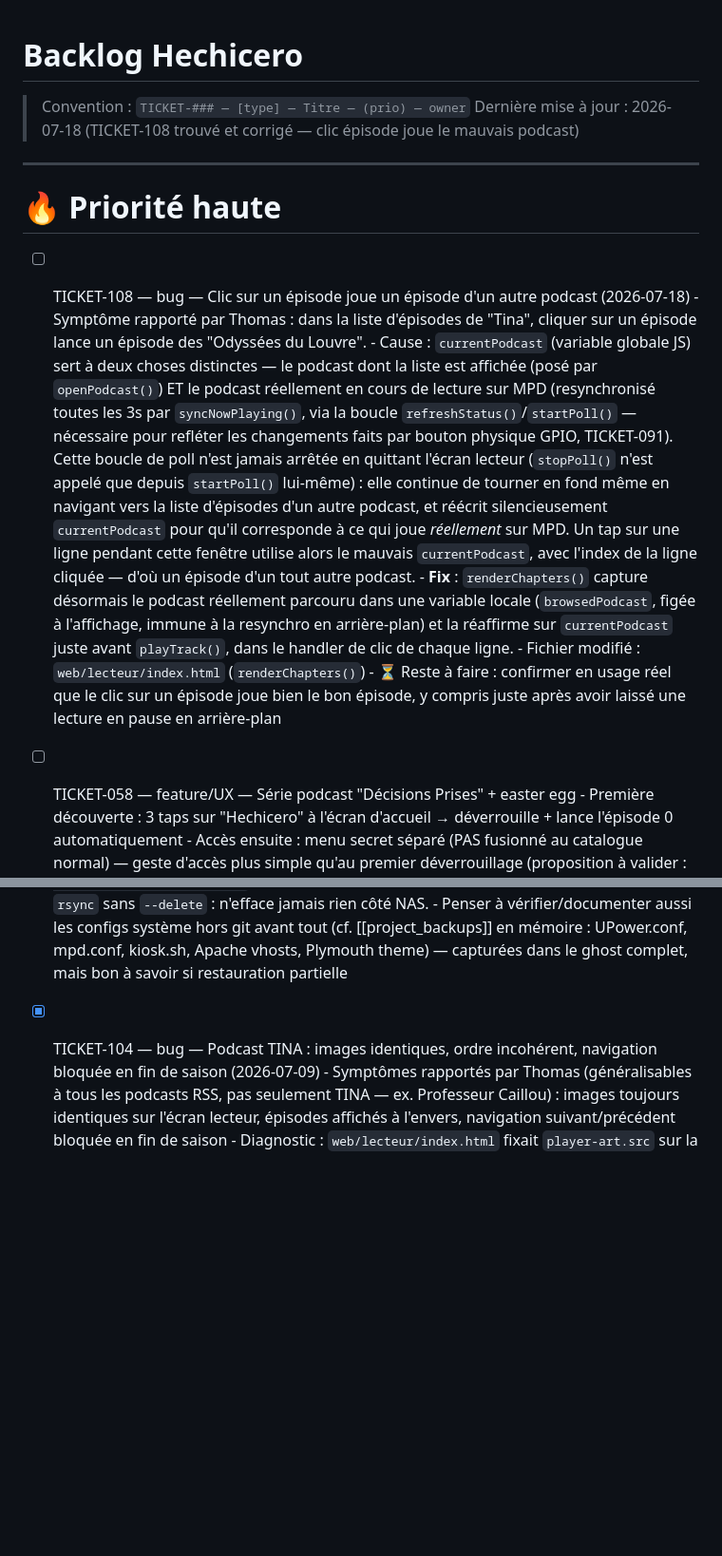
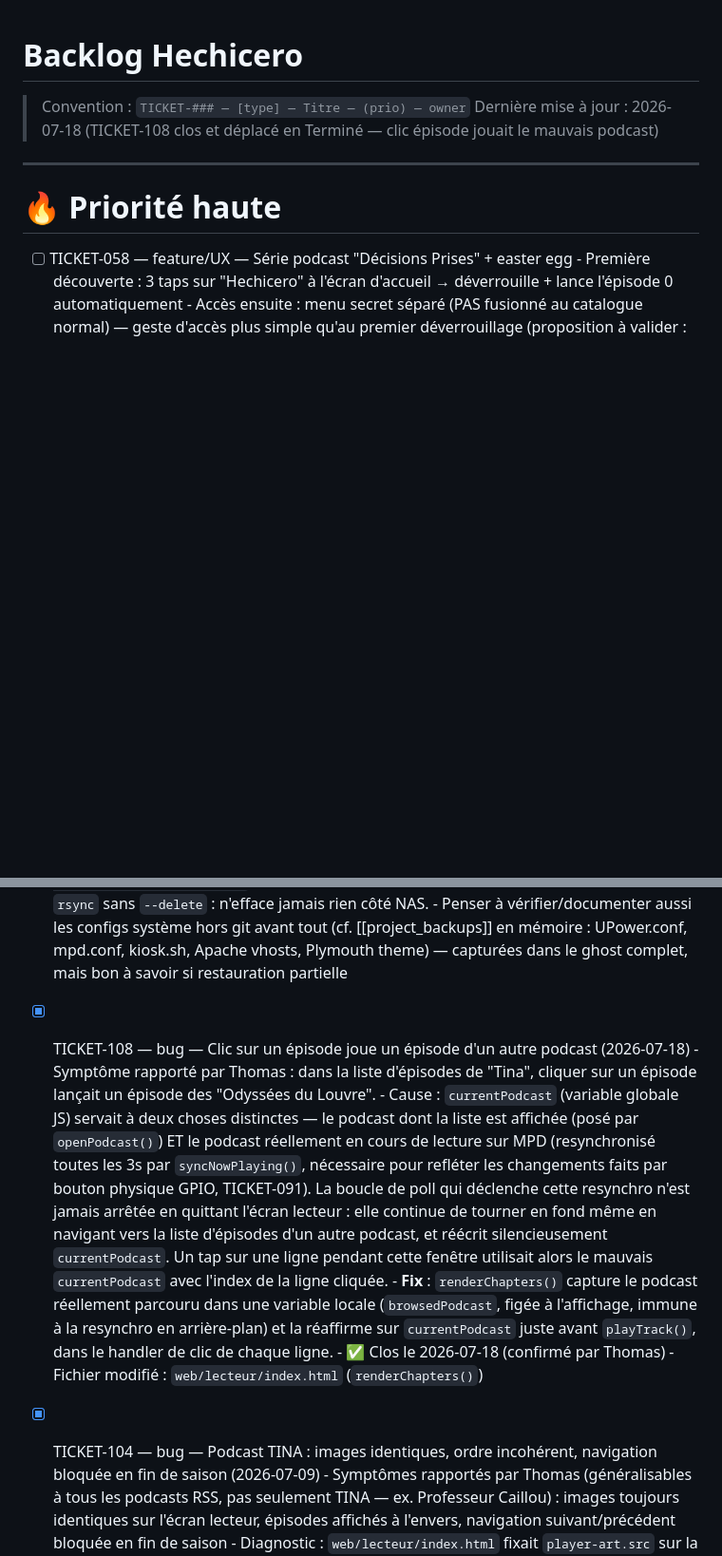
Before and after one commit to supitalp2-png/hechicero, a Markdown page: docs/90-BACKLOG.md, 2 parts joined by grey strips. Shown at 95% size. GitHub-like rendering; blank space fills up the shorter version.

Commit message:
Fix TICKET-108: clic episode jouait le mauvais podcast (currentPodcast ecrase par syncNowPlaying en fond)

```diff
--- a/docs/90-BACKLOG.md
+++ b/docs/90-BACKLOG.md
@@ -1,18 +1,11 @@
 # Backlog Hechicero
 
 > Convention : `TICKET-### — [type] — Titre — (prio) — owner`
-> Dernière mise à jour : 2026-07-18 (TICKET-108 trouvé et corrigé — clic épisode joue le mauvais podcast)
+> Dernière mise à jour : 2026-07-18 (TICKET-108 clos et déplacé en Terminé — clic épisode jouait le mauvais podcast)
 
 ---
 
 # 🔥 Priorité haute
-
-- [ ] TICKET-108 — bug — Clic sur un épisode joue un épisode d'un autre podcast (2026-07-18)
-      - Symptôme rapporté par Thomas : dans la liste d'épisodes de "Tina", cliquer sur un épisode lance un épisode des "Odyssées du Louvre".
-      - Cause : `currentPodcast` (variable globale JS) sert à deux choses distinctes — le podcast dont la liste est affichée (posé par `openPodcast()`) ET le podcast réellement en cours de lecture sur MPD (resynchronisé toutes les 3s par `syncNowPlaying()`, via la boucle `refreshStatus()`/`startPoll()` — nécessaire pour refléter les changements faits par bouton physique GPIO, TICKET-091). Cette boucle de poll n'est jamais arrêtée en quittant l'écran lecteur (`stopPoll()` n'est appelé que depuis `startPoll()` lui-même) : elle continue de tourner en fond même en navigant vers la liste d'épisodes d'un autre podcast, et réécrit silencieusement `currentPodcast` pour qu'il corresponde à ce qui joue *réellement* sur MPD. Un tap sur une ligne pendant cette fenêtre utilise alors le mauvais `currentPodcast`, avec l'index de la ligne cliquée — d'où un épisode d'un tout autre podcast.
-      - **Fix** : `renderChapters()` capture désormais le podcast réellement parcouru dans une variable locale (`browsedPodcast`, figée à l'affichage, immune à la resynchro en arrière-plan) et la réaffirme sur `currentPodcast` juste avant `playTrack()`, dans le handler de clic de chaque ligne.
-      - Fichier modifié : `web/lecteur/index.html` (`renderChapters()`)
-      - ⏳ Reste à faire : confirmer en usage réel que le clic sur un épisode joue bien le bon épisode, y compris juste après avoir laissé une lecture en pause en arrière-plan
 
 - [ ] TICKET-058 — feature/UX — Série podcast "Décisions Prises" + easter egg
       - Première découverte : 3 taps sur "Hechicero" à l'écran d'accueil → déverrouille + lance l'épisode 0 automatiquement
@@ -101,6 +94,13 @@
       - Fichiers systemd `hechicero-backup-daily.service`/`.timer` créés puis abandonnés (design quotidien annulé) — à supprimer du dépôt (`git rm etc/systemd/system/hechicero-backup-daily.*`)
       - **Ajout 2026-07-03 (même session)** : `private/` (hors git, jamais sur GitHub — réflexion perso, futurs contenus non publics type easter egg) synchronisé vers un dossier dédié du NAS, automatiquement à chaque `git commit` via un hook `.git/hooks/post-commit` (template versionné : `scripts/git_hooks_post_commit.sh`) — nouvelle commande `backup_manager.py sync_private`, règle sudoers dédiée pour l'utilisateur `thomas` (voir `docs/85-SAUVEGARDE_RESTAURATION.md` §3.3, §3.6, §5). Zéro SSH à l'usage, comme pour la durcie. `rsync` sans `--delete` : n'efface jamais rien côté NAS.
       - Penser à vérifier/documenter aussi les configs système hors git avant tout (cf. [[project_backups]] en mémoire : UPower.conf, mpd.conf, kiosk.sh, Apache vhosts, Plymouth theme) — capturées dans le ghost complet, mais bon à savoir si restauration partielle
+
+- [x] TICKET-108 — bug — Clic sur un épisode joue un épisode d'un autre podcast (2026-07-18)
+      - Symptôme rapporté par Thomas : dans la liste d'épisodes de "Tina", cliquer sur un épisode lançait un épisode des "Odyssées du Louvre".
+      - Cause : `currentPodcast` (variable globale JS) servait à deux choses distinctes — le podcast dont la liste est affichée (posé par `openPodcast()`) ET le podcast réellement en cours de lecture sur MPD (resynchronisé toutes les 3s par `syncNowPlaying()`, nécessaire pour refléter les changements faits par bouton physique GPIO, TICKET-091). La boucle de poll qui déclenche cette resynchro n'est jamais arrêtée en quittant l'écran lecteur : elle continue de tourner en fond même en navigant vers la liste d'épisodes d'un autre podcast, et réécrit silencieusement `currentPodcast`. Un tap sur une ligne pendant cette fenêtre utilisait alors le mauvais `currentPodcast` avec l'index de la ligne cliquée.
+      - **Fix** : `renderChapters()` capture le podcast réellement parcouru dans une variable locale (`browsedPodcast`, figée à l'affichage, immune à la resynchro en arrière-plan) et la réaffirme sur `currentPodcast` juste avant `playTrack()`, dans le handler de clic de chaque ligne.
+      - ✅ Clos le 2026-07-18 (confirmé par Thomas)
+      - Fichier modifié : `web/lecteur/index.html` (`renderChapters()`)
 
 - [x] TICKET-104 — bug — Podcast TINA : images identiques, ordre incohérent, navigation bloquée en fin de saison (2026-07-09)
       - Symptômes rapportés par Thomas (généralisables à tous les podcasts RSS, pas seulement TINA — ex. Professeur Caillou) : images toujours identiques sur l'écran lecteur, épisodes affichés à l'envers, navigation suivant/précédent bloquée en fin de saison
```
